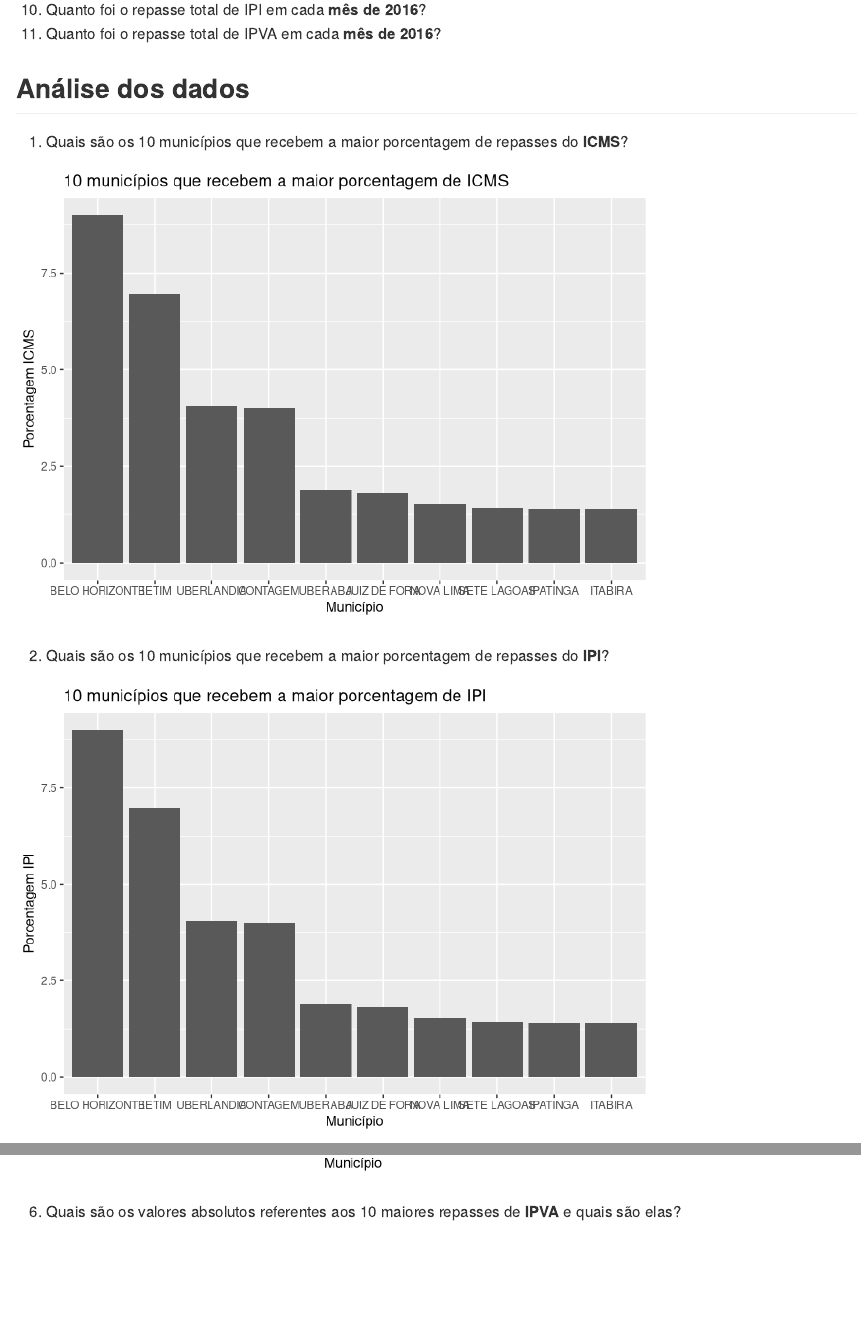
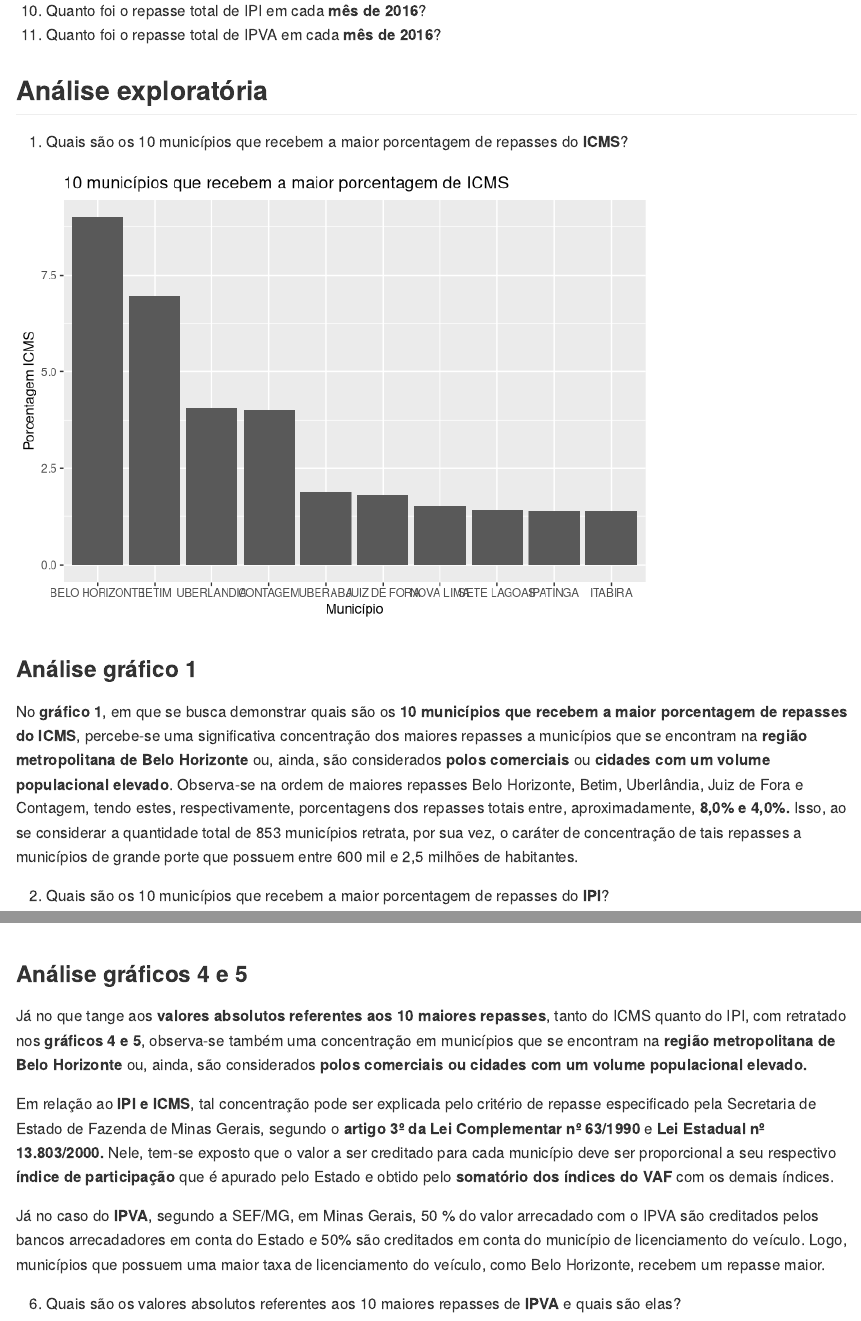
Before and after one commit to analise-viz-dados-1sem-2020/hw99-analise-viz-dados-grupo07, an R Markdown document (importação.Rmd): the page in a window 1100 px wide, from 730 px down before the commit and from 780 px down after it, so that both start at the same text, and a second part further down, joined at a grey line. Rendered offline with R 4.5, knitr and Pandoc, with nearby package versions.

Commit message:
Altera análise gráfica

````diff
--- a/importação.Rmd
+++ b/importação.Rmd
@@ -26,7 +26,7 @@ Na primeira fase do trabalho final deve ser feita a importação da base que ser
 10. Quanto foi o repasse total de IPI em cada **mês de 2016**?
 11. Quanto foi o repasse total de IPVA em cada **mês de 2016**?
 
-## Análise dos dados
+## Análise exploratória
 
 ```{r, setup, include=FALSE}
 library(readr); library(readxl); library(ggplot2); library(tidyverse); library(magrittr); library(readr); library(readxl); library(ggplot2)
@@ -85,7 +85,12 @@ ID %>%
   geom_col() +
   labs(title = "10 municípios que recebem a maior porcentagem de ICMS") +
   xlab("Município") + ylab("Porcentagem ICMS")
+
 ```
+
+### Análise gráfico 1
+
+No **gráfico 1**, em que se busca demonstrar quais são os **10 municípios que recebem a maior porcentagem de repasses do ICMS**, percebe-se uma significativa concentração dos maiores repasses a municípios que se encontram na **região metropolitana de Belo Horizonte** ou, ainda, são considerados **polos comerciais** ou **cidades com um volume populacional elevado**. Observa-se na ordem de maiores repasses Belo Horizonte, Betim, Uberlândia, Juiz de Fora e Contagem, tendo estes, respectivamente, porcentagens dos repasses totais entre, aproximadamente, **8,0% e 4,0%.** Isso, ao se considerar a quantidade total de 853 municípios retrata, por sua vez, o caráter de concentração de tais repasses a municípios de grande porte que possuem entre 600 mil e 2,5 milhões de habitantes.
 
 2. Quais são os 10 municípios que recebem a maior porcentagem de repasses do **IPI**?
 
@@ -163,6 +172,14 @@ ID %>%
   labs(title = "10 municípios que recebem os maiores valores absolutos de IPI") +
   xlab("Município") + ylab("IPI (Milhões)")
 ```
+
+### Análise gráficos 4 e 5
+
+Já no que tange aos **valores absolutos referentes aos 10 maiores repasses**, tanto do ICMS quanto do IPI, com retratado nos **gráficos 4 e 5**, observa-se também uma concentração em municípios que se encontram na **região metropolitana de Belo Horizonte** ou, ainda, são considerados **polos comerciais ou cidades com um volume populacional elevado.**
+
+Em relação ao **IPI e ICMS**, tal concentração pode ser explicada pelo critério de repasse especificado pela Secretaria de Estado de Fazenda de Minas Gerais, segundo o **artigo 3º da Lei Complementar nº 63/1990** e **Lei Estadual nº 13.803/2000.** Nele, tem-se exposto que o valor a ser creditado para cada município deve ser proporcional a seu respectivo **índice de participação** que é apurado pelo Estado e obtido pelo **somatório dos índices do VAF** com os demais índices.
+
+Já no caso do **IPVA**, segundo a SEF/MG, em Minas Gerais, 50 % do valor arrecadado com o IPVA são creditados pelos bancos arrecadadores em conta do Estado e 50% são creditados em conta do município de licenciamento do veículo. Logo, municípios que possuem uma maior taxa de licenciamento do veículo, como Belo Horizonte, recebem um repasse maior.
 
 6. Quais são os valores absolutos referentes aos 10 maiores repasses de **IPVA** e quais são elas?
 
````
Also changed, not shown: importação.Rmd (8 more changed lines).
